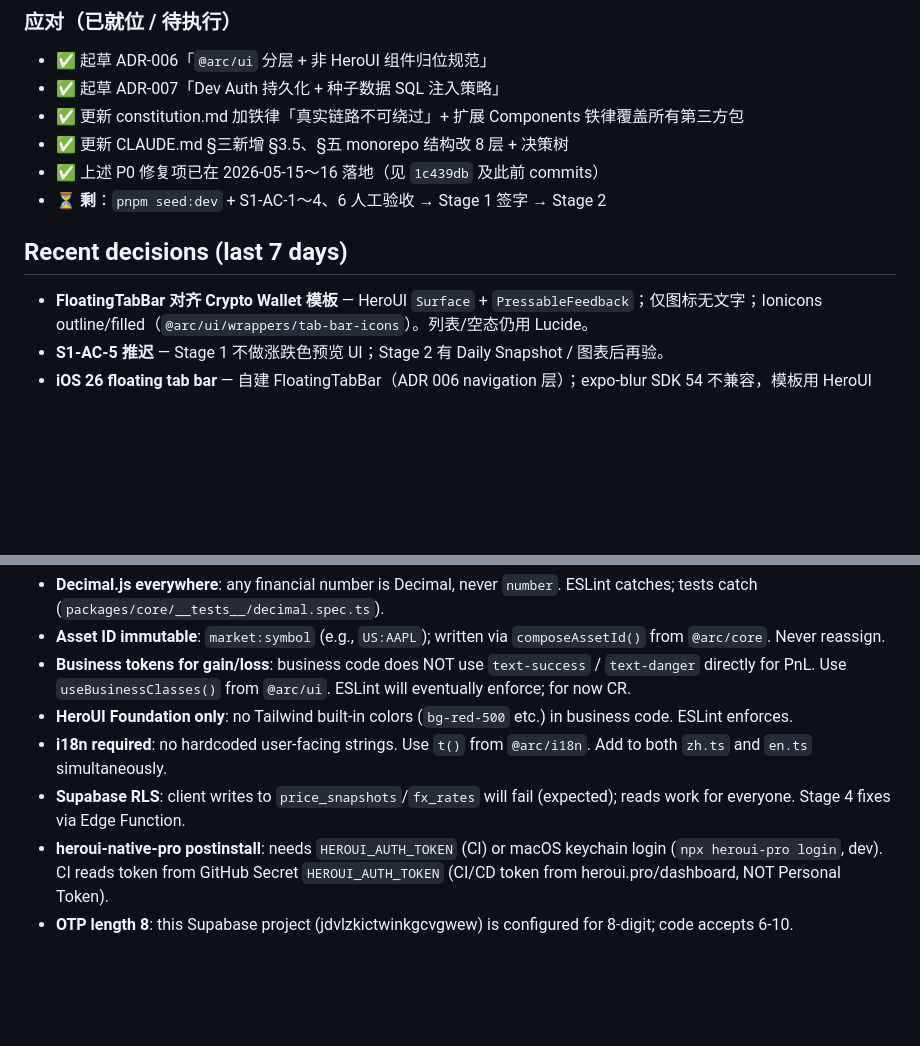
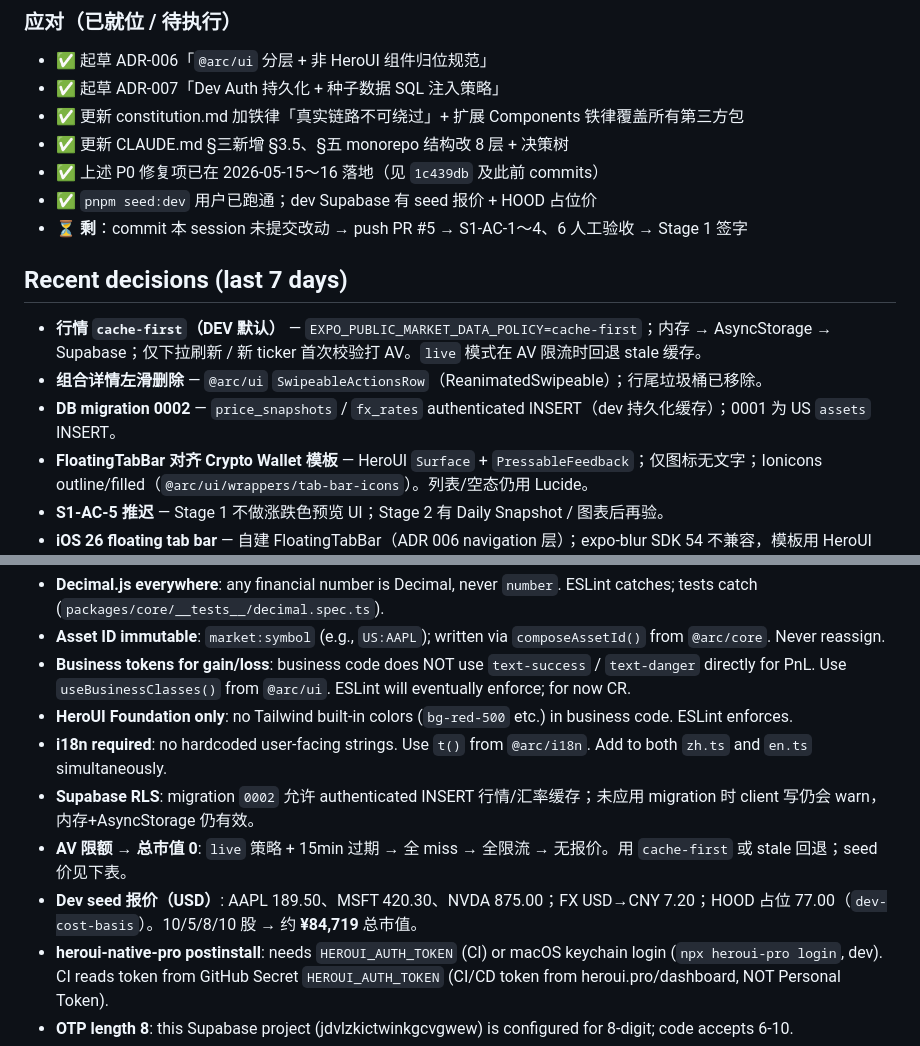
Before and after one commit to BoyangJiao/arc, a Markdown page: .specify/session-state.md, 2 parts joined by grey strips. Rendered like a GitHub page; blank space fills up the shorter version.

```diff
--- a/.specify/session-state.md
+++ b/.specify/session-state.md
@@ -55,10 +55,14 @@ Stage 1 complete = **代码 ~5/5，验收待勾**。S1-AC-5（涨跌色可见 UI
 - ✅ 更新 constitution.md 加铁律「真实链路不可绕过」+ 扩展 Components 铁律覆盖所有第三方包
 - ✅ 更新 CLAUDE.md §三新增 §3.5、§五 monorepo 结构改 8 层 + 决策树
 - ✅ 上述 P0 修复项已在 2026-05-15～16 落地（见 `1c439db` 及此前 commits）
-- ⏳ **剩**：`pnpm seed:dev` + S1-AC-1～4、6 人工验收 → Stage 1 签字 → Stage 2
+- ✅ `pnpm seed:dev` 用户已跑通；dev Supabase 有 seed 报价 + HOOD 占位价
+- ⏳ **剩**：commit 本 session 未提交改动 → push PR #5 → S1-AC-1～4、6 人工验收 → Stage 1 签字
 
 ## Recent decisions (last 7 days)
 
+- **行情 `cache-first`（**DEV** 默认）** — `EXPO_PUBLIC_MARKET_DATA_POLICY=cache-first`；内存 → AsyncStorage → Supabase；仅下拉刷新 / 新 ticker 首次校验打 AV。`live` 模式在 AV 限流时回退 stale 缓存。
+- **组合详情左滑删除** — `@arc/ui` `SwipeableActionsRow`（ReanimatedSwipeable）；行尾垃圾桶已移除。
+- **DB migration 0002** — `price_snapshots` / `fx_rates` authenticated INSERT（dev 持久化缓存）；0001 为 US `assets` INSERT。
 - **FloatingTabBar 对齐 Crypto Wallet 模板** — HeroUI `Surface` + `PressableFeedback`；仅图标无文字；Ionicons outline/filled（`@arc/ui/wrappers/tab-bar-icons`）。列表/空态仍用 Lucide。
 - **S1-AC-5 推迟** — Stage 1 不做涨跌色预览 UI；Stage 2 有 Daily Snapshot / 图表后再验。
 - **iOS 26 floating tab bar** — 自建 FloatingTabBar（ADR 006 navigation 层）；expo-blur SDK 54 不兼容，模板用 HeroUI Surface 替代半透明胶囊。
@@ -91,7 +97,9 @@ Stage 1 complete = **代码 ~5/5，验收待勾**。S1-AC-5（涨跌色可见 UI
 - **Business tokens for gain/loss**: business code does NOT use `text-success` / `text-danger` directly for PnL. Use `useBusinessClasses()` from `@arc/ui`. ESLint will eventually enforce; for now CR.
 - **HeroUI Foundation only**: no Tailwind built-in colors (`bg-red-500` etc.) in business code. ESLint enforces.
 - **i18n required**: no hardcoded user-facing strings. Use `t()` from `@arc/i18n`. Add to both `zh.ts` and `en.ts` simultaneously.
-- **Supabase RLS**: client writes to `price_snapshots`/`fx_rates` will fail (expected); reads work for everyone. Stage 4 fixes via Edge Function.
+- **Supabase RLS**: migration `0002` 允许 authenticated INSERT 行情/汇率缓存；未应用 migration 时 client 写仍会 warn，内存+AsyncStorage 仍有效。
+- **AV 限额 → 总市值 0**: `live` 策略 + 15min 过期 → 全 miss → 全限流 → 无报价。用 `cache-first` 或 stale 回退；seed 价见下表。
+- **Dev seed 报价（USD）**: AAPL 189.50、MSFT 420.30、NVDA 875.00；FX USD→CNY 7.20；HOOD 占位 77.00（`dev-cost-basis`）。10/5/8/10 股 → 约 **¥84,719** 总市值。
 - **heroui-native-pro postinstall**: needs `HEROUI_AUTH_TOKEN` (CI) or macOS keychain login (`npx heroui-pro login`, dev). CI reads token from GitHub Secret `HEROUI_AUTH_TOKEN` (CI/CD token from heroui.pro/dashboard, NOT Personal Token).
 - **OTP length 8**: this Supabase project (jdvlzkictwinkgcvgwew) is configured for 8-digit; code accepts 6-10.
 - **Expo Go quirk**: Mac browser cannot trigger `exp://` deep link to sim. Use OTP code flow for dev. Magic link only works in standalone build (Stage 4).
```
Also changed, not shown: other parts of .specify/session-state.md (+30 -26 lines).
